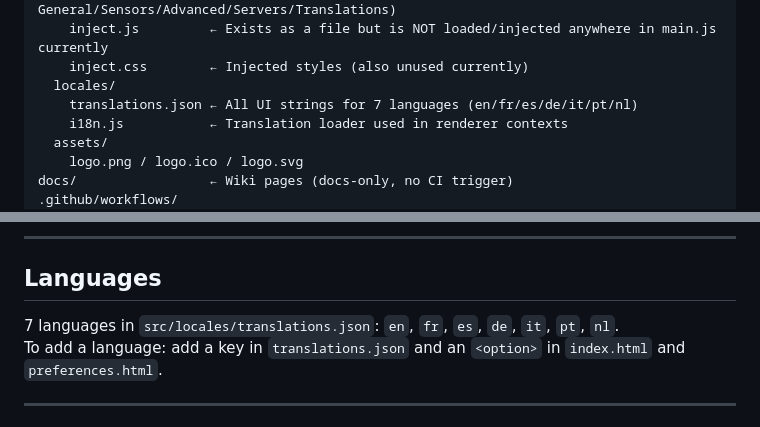
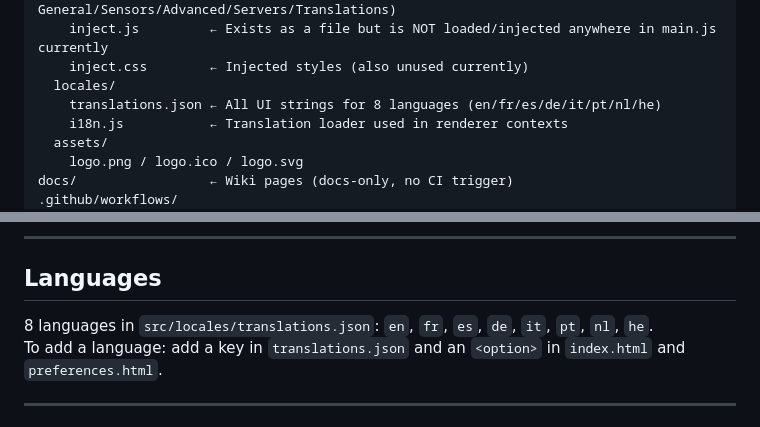
Before and after one commit to nexos20lv/Home-Assistant-Desktop, a Markdown page: CLAUDE.md, 2 parts joined by grey strips. GitHub-like rendering.

Commit message:
docs: highlight Hebrew localization and update supported languages to 8

```diff
--- a/CLAUDE.md
+++ b/CLAUDE.md
@@ -47,7 +47,7 @@ src/
     inject.js         ← Exists as a file but is NOT loaded/injected anywhere in main.js currently
     inject.css        ← Injected styles (also unused currently)
   locales/
-    translations.json ← All UI strings for 7 languages (en/fr/es/de/it/pt/nl)
+    translations.json ← All UI strings for 8 languages (en/fr/es/de/it/pt/nl/he)
     i18n.js           ← Translation loader used in renderer contexts
   assets/
     logo.png / logo.ico / logo.svg
@@ -249,7 +249,7 @@ Failed sensor POSTs go into `sensorDeliveryState.queue` (max 1000 items). A `set
 
 ## Languages
 
-7 languages in `src/locales/translations.json`: `en`, `fr`, `es`, `de`, `it`, `pt`, `nl`.
+8 languages in `src/locales/translations.json`: `en`, `fr`, `es`, `de`, `it`, `pt`, `nl`, `he`.
 To add a language: add a key in `translations.json` and an `<option>` in `index.html` and `preferences.html`.
 
 ---
```
Also changed, not shown: README.md (+2 -1 lines), docs/Development.md (+1 -1 lines).
